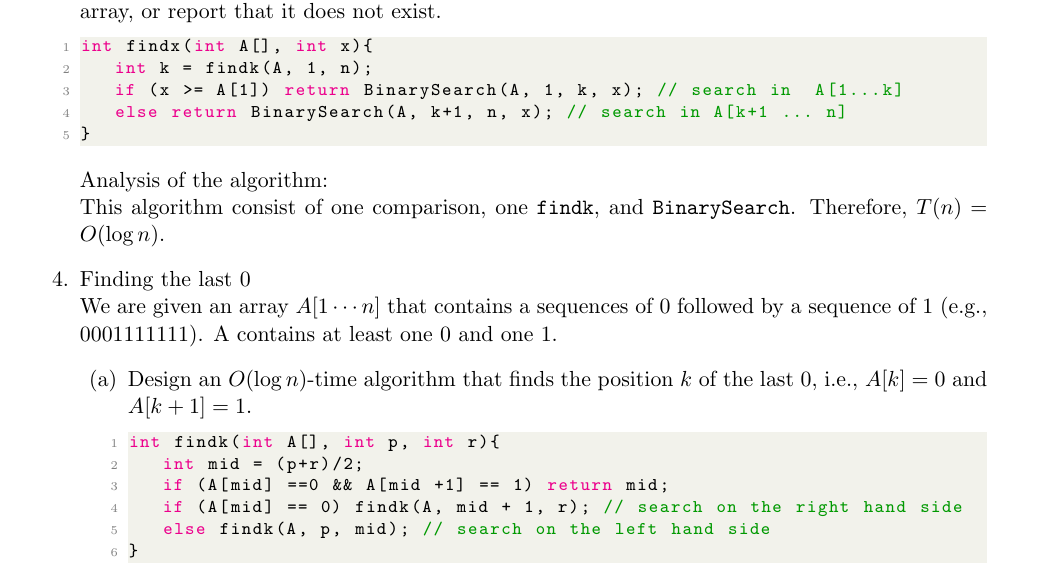
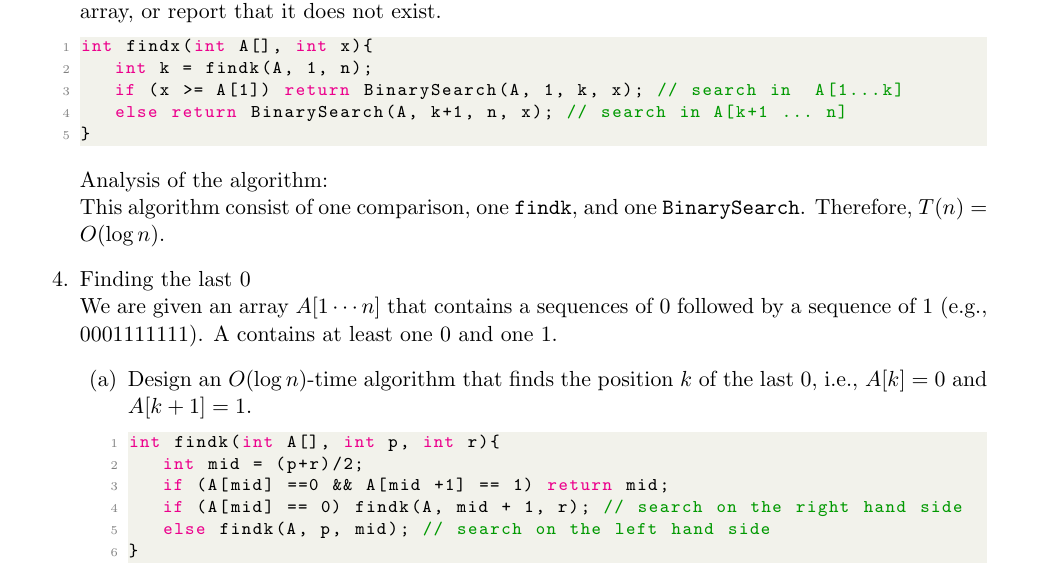
Before and after one commit to Larry1280326/my-latex-notes, a LaTeX document (COMP3711 Designs and Analysis of Algorithms/COMP3711.tex): part of page 12 of 12, cut so that both start at the same text. Compiled offline with pdfLaTeX.

Commit message:
COMP3711 add contents

```diff
--- a/COMP3711 Designs and Analysis of Algorithms/COMP3711.tex
+++ b/COMP3711 Designs and Analysis of Algorithms/COMP3711.tex
@@ -578,7 +578,7 @@ int findx(int A[], int x){
 }
 \end{lstlisting}
 Analysis of the algorithm:\\
-This algorithm consist of one comparison, one \texttt{findk}, and \texttt{BinarySearch}. Therefore, $T(n) = O(\log n)$.
+This algorithm consist of one comparison, one \texttt{findk}, and one \texttt{BinarySearch}. Therefore, $T(n) = O(\log n)$.
 
 \item Finding the last 0\\
 We are given an array $A[1 \cdots n]$ that contains a sequences of $0$ followed by a sequence of $1$ (e.g., $0001111111$). A contains at least one $0$ and one $1$.
```
Also changed, not shown: COMP3711 Designs and Analysis of Algorithms/COMP3711.pdf.
